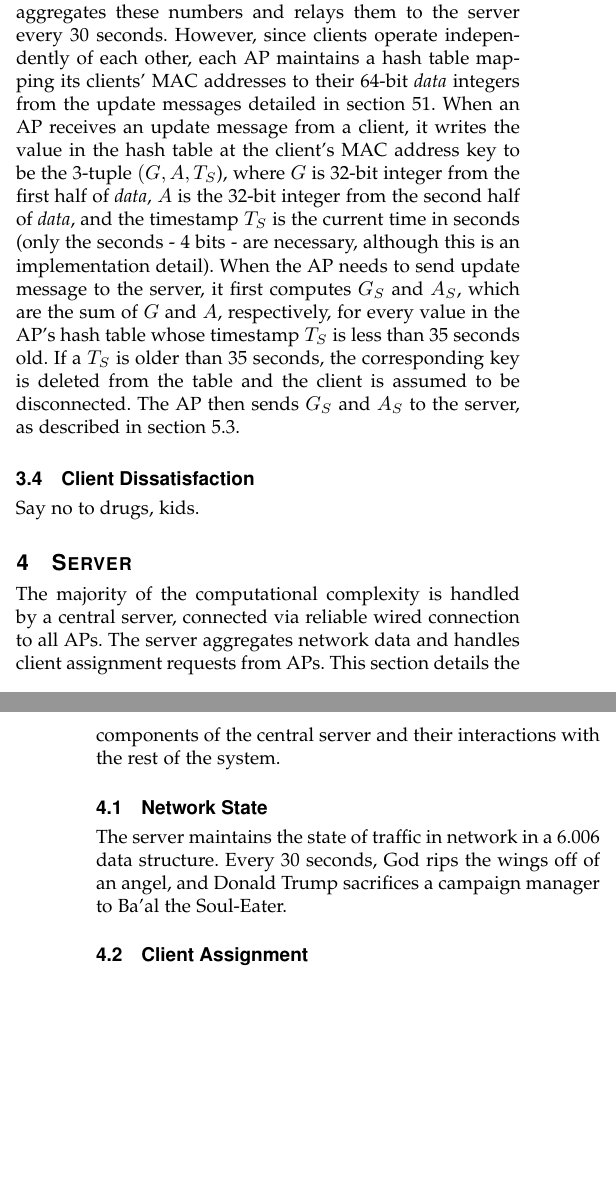
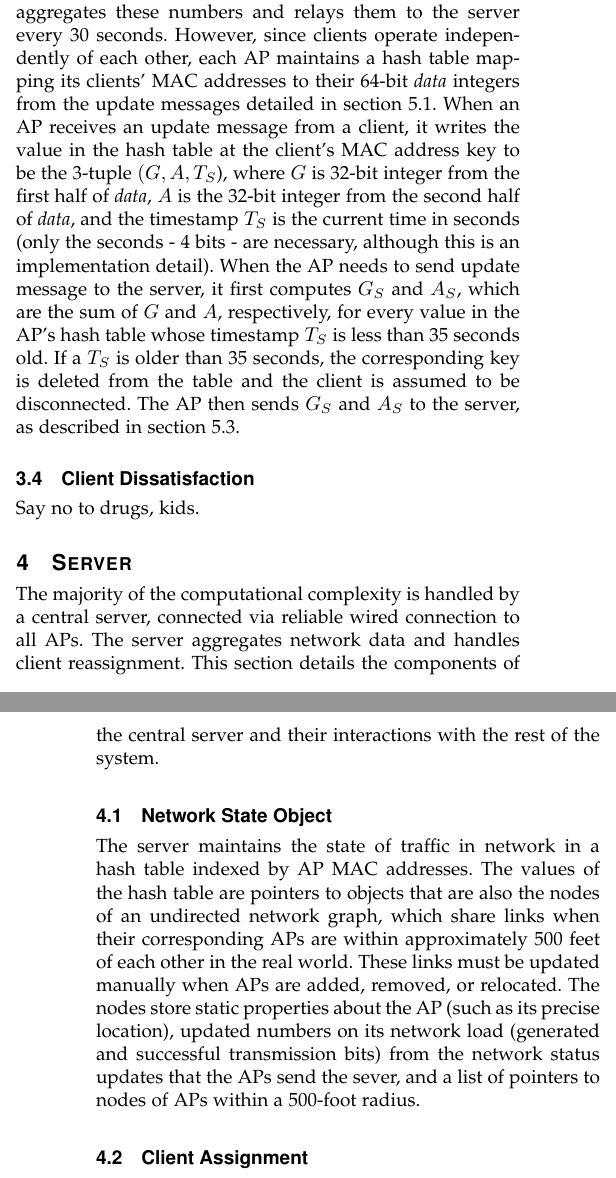
Before and after one commit to kennethshawfriedman/033designproject, a LaTeX paper (outline.tex): two parts of the columns of pages 1 and 2 of 3, joined at a grey line, cut so that both start at the same text, the shorter picture padded with empty space. Compiled offline with pdfLaTeX.

Commit message:
expanded server section

```diff
--- a/outline.tex
+++ b/outline.tex
@@ -41,16 +41,16 @@
 		When a client connects to an AP, the AP forwards the client's initial connection message to the server, as detailed in sections 5.1 and 5.3. At this point, both the AP and the client assume that the client will remain connected to the AP unless explicitly reassigned by the server - a response is not needed or expected. This both reduces the number of messages and preserves a moderately functional network in event of a server failure.
 		\subsection{Client Reassignment} Upon receiving a client reassignment message, an AP will forward it to the appropriate client, if it exists. The AP assumes no responsibility for ensuring that the client disconnects, and will continue serving its requests in the interim. The format of these messages are detailed in sections 5.2 and 5.4.
 		\subsection{Network Statistics}
-		Clients send their updated network demands and performance statistics to their AP at 30-second intervals. The AP aggregates these numbers and relays them to the server every 30 seconds. However, since clients operate independently of each other, each AP maintains a hash table mapping its clients' MAC addresses to their 64-bit \textit{data} integers from the update messages detailed in section 51. When an AP receives an update message from a client, it writes the value in the hash table at the client's MAC address key to be the 3-tuple \((G, A, T_S\)), where \(G\) is 32-bit integer from the first half of \textit{data}, \(A\) is the 32-bit integer from the second half of \textit{data}, and the timestamp \(T_S\) is the current time in seconds (only the seconds - 4 bits - are necessary, although this is an implementation detail). When the AP needs to send  update message to the server, it first computes \(G_S\) and \(A_S\), which are the sum of \(G\) and \(A\), respectively, for every value in the AP's hash table whose timestamp \(T_S\) is less than 35 seconds old. If a \(T_S\) is older than 35 seconds, the corresponding key is deleted from the table and the client is assumed to be disconnected. The AP then sends \(G_S\) and \(A_S\) to the server, as described in section 5.3.
+		Clients send their updated network demands and performance statistics to their AP at 30-second intervals. The AP aggregates these numbers and relays them to the server every 30 seconds. However, since clients operate independently of each other, each AP maintains a hash table mapping its clients' MAC addresses to their 64-bit \textit{data} integers from the update messages detailed in section 5.1. When an AP receives an update message from a client, it writes the value in the hash table at the client's MAC address key to be the 3-tuple \((G, A, T_S\)), where \(G\) is 32-bit integer from the first half of \textit{data}, \(A\) is the 32-bit integer from the second half of \textit{data}, and the timestamp \(T_S\) is the current time in seconds (only the seconds - 4 bits - are necessary, although this is an implementation detail). When the AP needs to send  update message to the server, it first computes \(G_S\) and \(A_S\), which are the sum of \(G\) and \(A\), respectively, for every value in the AP's hash table whose timestamp \(T_S\) is less than 35 seconds old. If a \(T_S\) is older than 35 seconds, the corresponding key is deleted from the table and the client is assumed to be disconnected. The AP then sends \(G_S\) and \(A_S\) to the server, as described in section 5.3.
 
 		\subsection{Client Dissatisfaction}
 		Say no to drugs, kids.
 
 		\section{Server}
-		The majority of the computational complexity is handled by a central server, connected via reliable wired connection to all APs. The server aggregates network data and handles client assignment requests from APs. This section details the components of the central server and their interactions with the rest of the system.
+		The majority of the computational complexity is handled by a central server, connected via reliable wired connection to all APs. The server aggregates network data and handles client reassignment. This section details the components of the central server and their interactions with the rest of the system.
 
-		\subsection{Network State}
-		The server maintains the state of traffic in network in a 6.006 data structure. Every 30 seconds, God rips the wings off of an angel, and Donald Trump sacrifices a campaign manager to Ba'al the Soul-Eater.
+		\subsection{Network State Object}
+		The server maintains the state of traffic in network in a hash table indexed by AP MAC addresses. The values of the hash table are pointers to objects that are also the nodes of an undirected network graph, which share links when their corresponding APs are within approximately 500 feet of each other in the real world. These links must be updated manually when APs are added, removed, or relocated. The nodes store static properties about the AP (such as its precise location), updated numbers on its network load (generated and successful transmission bits) from the network status updates that the APs send the sever, and a list of pointers to nodes of APs within a 500-foot radius.
 
 		\subsection{Client Assignment}
 		The primary role of the sever is to respond to client assignment requests from APs with the MAC address of the best AP for the client to connect to. This routing function is computed by a neural net.
```
